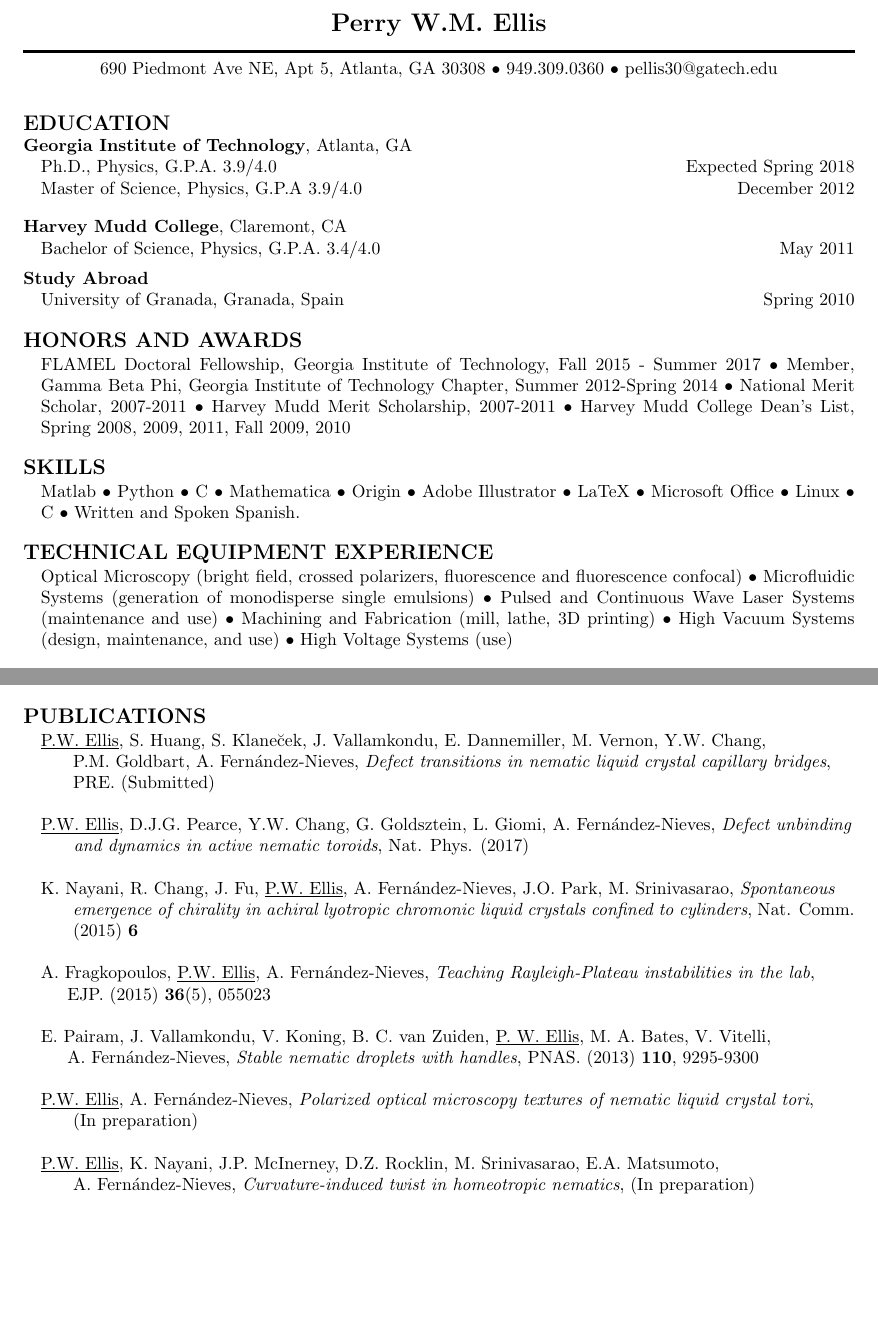
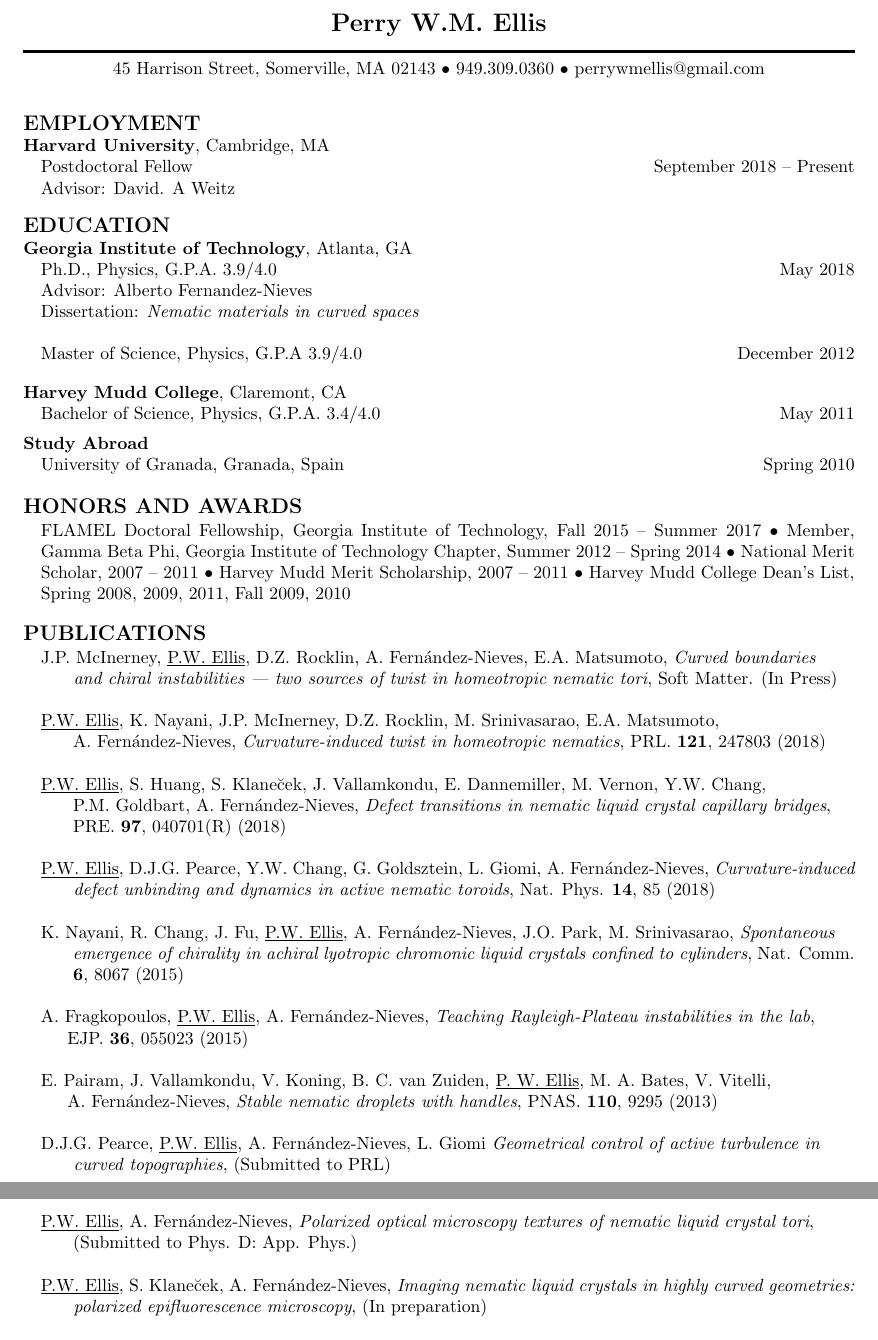
Before and after one commit to perrywmellis/Resume, a LaTeX CV (Resume_PerryEllis.tex): two parts of pages 1 and 2 of 3, joined at a grey line, cut so that both start at the same text, the shorter picture padded with empty space. Compiled offline with pdfLaTeX.

Commit message:
updated for Harvard beginning

```diff
--- a/Resume_PerryEllis.tex
+++ b/Resume_PerryEllis.tex
@@ -25,17 +25,25 @@
 \textbf{\Large Perry W.M. Ellis}
 \HRule
 
-690 Piedmont Ave NE, Apt 5, Atlanta, GA 30308 $\bullet$ 949.309.0360 $\bullet$ pellis30@gatech.edu
+45 Harrison Street, Somerville, MA 02143 $\bullet$ 949.309.0360 $\bullet$ perrywmellis@gmail.com
 
 \end{center}
 
 %\textbf{\large OBJECTIVE}\\
 %Obtain a job requiring the application of lateral thinking and problem solving skills to a wide variety of problems on a daily basis.  Interested in cross-disciplinary work requiring and encouraging continuous learning.
+\vspace{10pt}
+\textbf{\large EMPLOYMENT} \\
+\textbf{Harvard University}, Cambridge, MA\\
+\hspace*{10pt}Postdoctoral Fellow \hfill September 2018 -- Present\\
+\hspace*{10pt}Advisor: David. A Weitz
+\vspace{10pt}
 
-\vspace{10pt}
 \textbf{\large EDUCATION} \\
 \textbf{Georgia Institute of Technology}, Atlanta, GA\\
-\hspace*{10pt}Ph.D., Physics, G.P.A. 3.9/4.0 \hfill Expected Spring 2018\\
+\hspace*{10pt}Ph.D., Physics, G.P.A. 3.9/4.0 \hfill May 2018\\
+\hspace*{10pt}Advisor: Alberto Fernandez-Nieves\\
+\hspace*{10pt}Dissertation: \emph{Nematic materials in curved spaces}\\
+
 \hspace*{10pt}Master of Science, Physics, G.P.A 3.9/4.0 \hfill December 2012
 %\begin{indentmore}\textit{Honors and Awards:} Member, Gamma Beta Phi, Georgia Tech Chapter, Spring 2012-Present
 %\end{indentmore}
@@ -71,27 +79,36 @@
 
 \textbf{\large HONORS AND AWARDS}
 \begin{indentmore}
-FLAMEL Doctoral Fellowship, Georgia Institute of Technology, Fall 2015 - Summer 2017 $\bullet$  Member, Gamma Beta Phi, Georgia Institute of Technology Chapter, Summer 2012-Spring 2014 $\bullet$ National Merit Scholar, 2007-2011 $\bullet$ Harvey Mudd Merit Scholarship, 2007-2011 $\bullet$ Harvey Mudd College Dean's List, Spring 2008, 2009, 2011, Fall 2009, 2010
+FLAMEL Doctoral Fellowship, Georgia Institute of Technology, Fall 2015 -- Summer 2017 $\bullet$  Member, Gamma Beta Phi, Georgia Institute of Technology Chapter, Summer 2012 -- Spring 2014 $\bullet$ National Merit Scholar, 2007 -- 2011 $\bullet$ Harvey Mudd Merit Scholarship, 2007 -- 2011 $\bullet$ Harvey Mudd College Dean's List, Spring 2008, 2009, 2011, Fall 2009, 2010
 \end{indentmore}
 
 \vspace{10pt}
-\textbf{\large SKILLS}
+\textbf{\large PUBLICATIONS}
 \begin{indentmore}
-Matlab  $\bullet$ Python $\bullet$ C $\bullet$ Mathematica $\bullet$
-Origin
-%SolidWorks $\bullet$
-%SolidEdge $\bullet$ COMSOL $\bullet$ LabVIEW
-$\bullet$ Adobe Illustrator $\bullet$ LaTeX $\bullet$ Microsoft Office $\bullet$ Linux $\bullet$ C $\bullet$  Written and Spoken Spanish.
-%$\bullet$ Igor
+J.P. McInerney, \underline{P.W. Ellis}, D.Z. Rocklin, A. Fern\'{a}ndez-Nieves, E.A. Matsumoto, \emph{Curved boundaries \\ \hspace*{15pt} and chiral instabilities --- two sources of twist in homeotropic nematic tori}, Soft Matter. (In Press) \\
+
+\underline{P.W. Ellis}, K. Nayani, J.P. McInerney, D.Z. Rocklin, M. Srinivasarao, E.A. Matsumoto, \\ \hspace*{15pt} A. Fern\'{a}ndez-Nieves, \emph{Curvature-induced twist in homeotropic nematics}, PRL. {\bf 121}, 247803 (2018) \\
+
+\underline{P.W. Ellis}, S. Huang, S. Klane\u{c}ek, J. Vallamkondu, E. Dannemiller, M. Vernon, Y.W. Chang, \\ \hspace*{15pt} P.M. Goldbart, A. Fern\'{a}ndez-Nieves, \emph{Defect transitions in nematic liquid crystal capillary bridges},\\ \hspace*{15pt} PRE. {\bf 97}, 040701(R) (2018)\\
+
+\underline{P.W. Ellis}, D.J.G. Pearce, Y.W. Chang, G. Goldsztein, L. Giomi, A. Fern\'{a}ndez-Nieves, \emph{Curvature-induced \\ \hspace*{15pt} defect unbinding and dynamics in active nematic toroids}, Nat. Phys. {\bf 14}, 85 (2018) \\
+
+K. Nayani, R. Chang, J. Fu, \underline{P.W. Ellis}, A. Fern\'{a}ndez-Nieves, J.O. Park, M. Srinivasarao, \emph{Spontaneous \\ \hspace*{15pt} emergence of chirality in achiral lyotropic chromonic liquid crystals confined to cylinders}, Nat. Comm. \\ \hspace*{15pt} {\bf 6}, 8067 (2015)  \\
+
+A. Fragkopoulos, \underline{P.W. Ellis}, A. Fern\'{a}ndez-Nieves, \emph{Teaching Rayleigh-Plateau instabilities in the lab}, \\ \hspace*{15pt}EJP. {\bf 36}, 055023 (2015) \\
+
+E. Pairam, J. Vallamkondu, V. Koning, B. C. van Zuiden, \underline{P. W. Ellis}, M. A. Bates, V. Vitelli, \\ \hspace*{15pt}A. Fern\'{a}ndez-Nieves, \emph{Stable nematic droplets with handles}, PNAS. {\bf 110}, 9295 (2013)\\
+
+D.J.G. Pearce, \underline{P.W. Ellis}, A. Fern\'{a}ndez-Nieves, L. Giomi \emph{Geometrical control of active turbulence in \\ \hspace*{15pt} curved topographies}, (Submitted to PRL)\\
+
+\newpage
+
+\underline{P.W. Ellis}, A. Fern\'{a}ndez-Nieves, \emph{Polarized optical microscopy textures of nematic liquid crystal tori}, \\ \hspace*{15pt} (Submitted to Phys. D: App. Phys.)\\
+
+\underline{P.W. Ellis}, S. Klane\u{c}ek, A. Fern\'{a}ndez-Nieves, \emph{Imaging nematic liquid crystals in highly curved geometries: \\ \hspace*{15pt} polarized epifluorescence microscopy}, (In preparation)\\
+
+% K. Nayani, \underline{P.W. Ellis}, A. Fernandez-Nieves, M. Srinivasarao, \emph{The linear dependence of the \\ \hspace*{15pt} saddle-splay elastic constant on the scalar order parameter: unexpected transitions in nematic \\ \hspace*{15pt} droplets}. (In preparation)
 \end{indentmore}
-\vspace{10pt}
 
-\textbf{\large TECHNICAL EQUIPMENT EXPERIENCE}
+\textbf{\large PRESENTATIONS}
 \begin{indentmore}
-Optical Microscopy (bright field, crossed polarizers, fluorescence and fluorescence confocal)
-$\bullet$ Microfluidic Systems (generation of monodisperse single emulsions)
-$\bullet$ Pulsed and Continuous Wave Laser Systems (maintenance and use)
-$\bullet$ Machining and Fabrication (mill, lathe, 3D printing)
-%$\bullet$ Optical Coherence Tomography (use)
-$\bullet$ High Vacuum Systems (design, maintenance, and use)
-$\bullet$ High Voltage Systems (use)
@@ -185,18 +243,3 @@
 {\bf  Graduate Teaching Assistant}, Scripps College, Claremont, CA \hfill Summer 2011\\
 \hspace*{10pt}$\bullet$ Assisted with laboratory sessions, tutored students, and graded homework assignments for General\\ \hspace*{15pt} Physics 31, Calculus-based Electricity and Magnetism. \\
 
-\textbf{\large PUBLICATIONS}
-\begin{indentmore}
-\underline{P.W. Ellis}, S. Huang, S. Klane\u{c}ek, J. Vallamkondu, E. Dannemiller, M. Vernon, Y.W. Chang, \\ \hspace*{15pt} P.M. Goldbart, A. Fern\'{a}ndez-Nieves, \emph{Defect transitions in nematic liquid crystal capillary bridges},\\ \hspace*{15pt} PRE. (Submitted)\\
-
-\underline{P.W. Ellis}, D.J.G. Pearce, Y.W. Chang, G. Goldsztein, L. Giomi, A. Fern\'{a}ndez-Nieves, \emph{Defect unbinding \\ \hspace*{15pt} and dynamics in active nematic toroids}, Nat. Phys. (2017) \\
-
-K. Nayani, R. Chang, J. Fu, \underline{P.W. Ellis}, A. Fern\'{a}ndez-Nieves, J.O. Park, M. Srinivasarao, \emph{Spontaneous \\ \hspace*{15pt} emergence of chirality in achiral lyotropic chromonic liquid crystals confined to cylinders}, Nat. Comm. \\ \hspace*{15pt}  (2015) {\bf 6} \\
-
-A. Fragkopoulos, \underline{P.W. Ellis}, A. Fern\'{a}ndez-Nieves, \emph{Teaching Rayleigh-Plateau instabilities in the lab}, \\ \hspace*{15pt}EJP. (2015) {\bf 36}(5), 055023 \\
-
-E. Pairam, J. Vallamkondu, V. Koning, B. C. van Zuiden, \underline{P. W. Ellis}, M. A. Bates, V. Vitelli, \\ \hspace*{15pt}A. Fern\'{a}ndez-Nieves, \emph{Stable nematic droplets with handles}, PNAS. (2013) {\bf 110}, 9295-9300\\
-
-\underline{P.W. Ellis}, A. Fern\'{a}ndez-Nieves, \emph{Polarized optical microscopy textures of nematic liquid crystal tori}, \\ \hspace*{15pt} (In preparation)\\
-
-\underline{P.W. Ellis}, K. Nayani, J.P. McInerney, D.Z. Rocklin, M. Srinivasarao, E.A. Matsumoto, \\ \hspace*{15pt} A. Fern\'{a}ndez-Nieves, \emph{Curvature-induced twist in homeotropic nematics}, (In preparation)\\
```
Also changed, not shown: Resume_PerryEllis.pdf, Resume_PerryEllis.tex (82 more changed lines).
